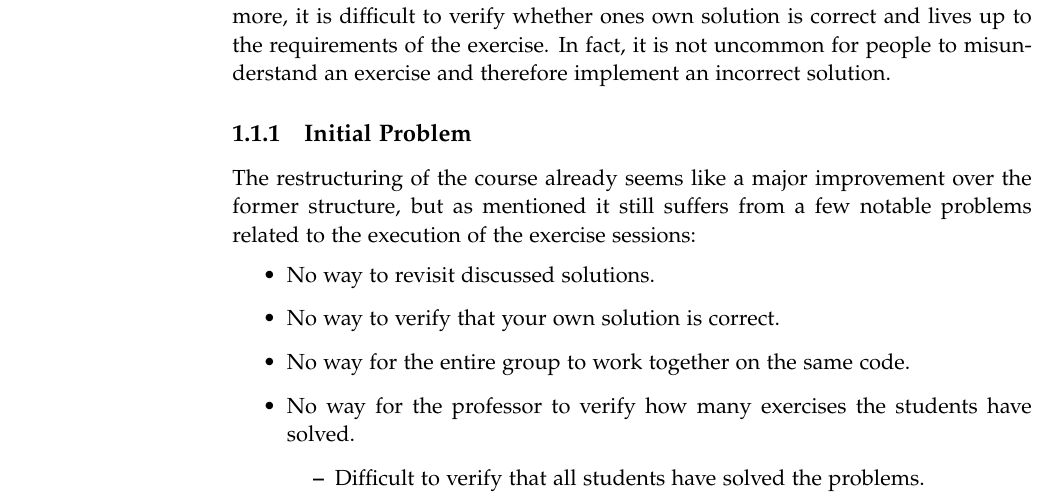
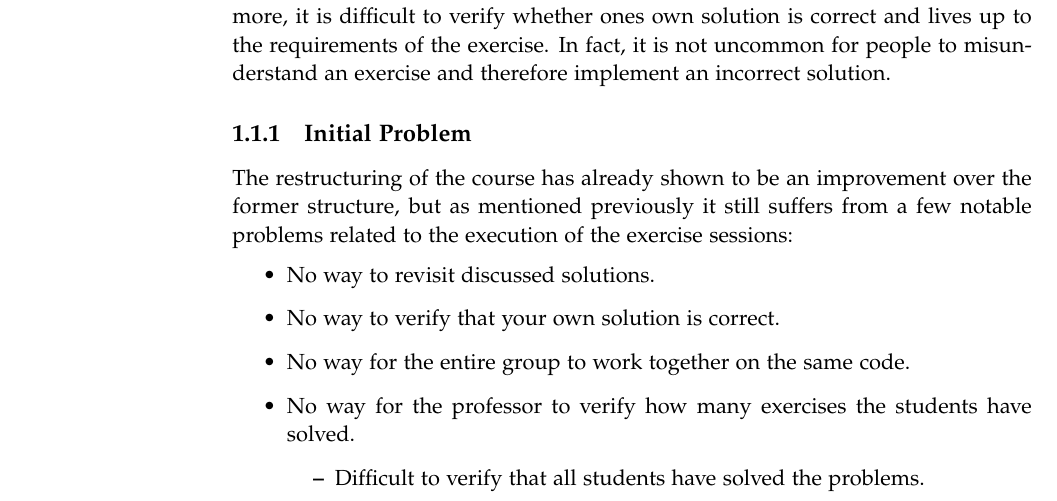
Before and after one commit to chhoumann/p7, a LaTeX thesis (report/master.tex, which reads report/sections/Chapter 1/problem_analysis.tex): part of page 8 of 10, cut so that both start at the same text. Compiled offline with pdfLaTeX.

Commit message:
Update report/sections/Chapter 1/problem_analysis.tex
Co-authored-by: Ivikhostrup <56341364+Ivikhostrup@users.noreply.github.com>

```diff
--- a/report/sections/Chapter 1/problem_analysis.tex
+++ b/report/sections/Chapter 1/problem_analysis.tex
@@ -17,7 +17,7 @@ Furthermore, it is difficult to verify whether ones own solution is correct and
 In fact, it is not uncommon for people to misunderstand an exercise and therefore implement an incorrect solution.
 
 \subsection{Initial Problem} \label{sec:initial-problem}
-The restructuring of the course already seems like a major improvement over the former structure, but as mentioned it still suffers from a few notable problems related to the execution of the exercise sessions:
+The restructuring of the course has already shown to be an improvement over the former structure, but as mentioned previously it still suffers from a few notable problems related to the execution of the exercise sessions:
 \begin{itemize}
 	\item No way to revisit discussed solutions.
 	\item No way to verify that your own solution is correct.
```
